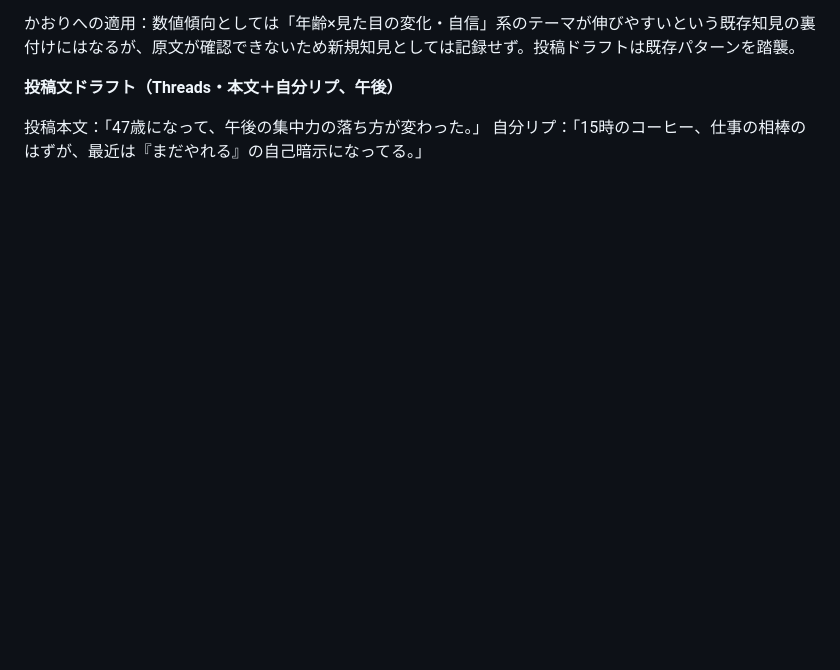
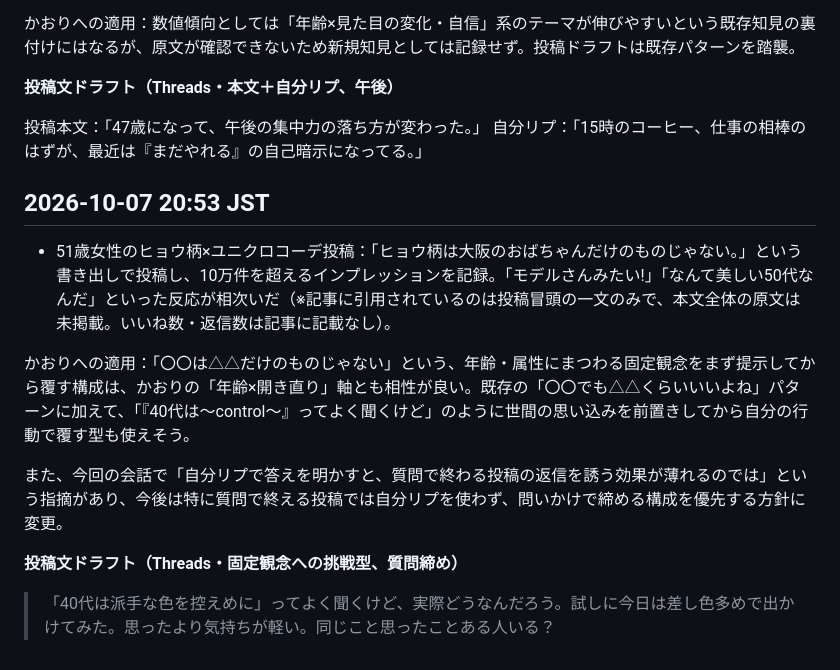
Before and after one commit to mao726/company, a Markdown page: docs/threads-humor-trends.md, the part around the change. Rendered like a GitHub page; blank space fills up the shorter version.

Commit message:
10/7 20:53 定期リサーチ: ヒョウ柄コーデ投稿の事例追加、投稿ドラフト追加
Co-Authored-By: Claude Sonnet 5 <noreply@anthropic.com>
Claude-Session: https://claude.ai/code/session_01MiYpvzAhHNjUCBXEyeJbqG

```diff
--- a/docs/threads-humor-trends.md
+++ b/docs/threads-humor-trends.md
@@ -215,3 +215,15 @@
 
 投稿本文：「47歳になって、午後の集中力の落ち方が変わった。」
 自分リプ：「15時のコーヒー、仕事の相棒のはずが、最近は『まだやれる』の自己暗示になってる。」
+
+## 2026-10-07 20:53 JST
+
+- 51歳女性のヒョウ柄×ユニクロコーデ投稿：「ヒョウ柄は大阪のおばちゃんだけのものじゃない。」という書き出しで投稿し、10万件を超えるインプレッションを記録。「モデルさんみたい!」「なんて美しい50代なんだ」といった反応が相次いだ（※記事に引用されているのは投稿冒頭の一文のみで、本文全体の原文は未掲載。いいね数・返信数は記事に記載なし）。
+
+かおりへの適用：「〇〇は△△だけのものじゃない」という、年齢・属性にまつわる固定観念をまず提示してから覆す構成は、かおりの「年齢×開き直り」軸とも相性が良い。既存の「〇〇でも△△くらいいいよね」パターンに加えて、「『40代は〜control〜』ってよく聞くけど」のように世間の思い込みを前置きしてから自分の行動で覆す型も使えそう。
+
+また、今回の会話で「自分リプで答えを明かすと、質問で終わる投稿の返信を誘う効果が薄れるのでは」という指摘があり、今後は特に質問で終える投稿では自分リプを使わず、問いかけで締める構成を優先する方針に変更。
+
+**投稿文ドラフト（Threads・固定観念への挑戦型、質問締め）**
+
+> 「40代は派手な色を控えめに」ってよく聞くけど、実際どうなんだろう。試しに今日は差し色多めで出かけてみた。思ったより気持ちが軽い。同じこと思ったことある人いる？
```
